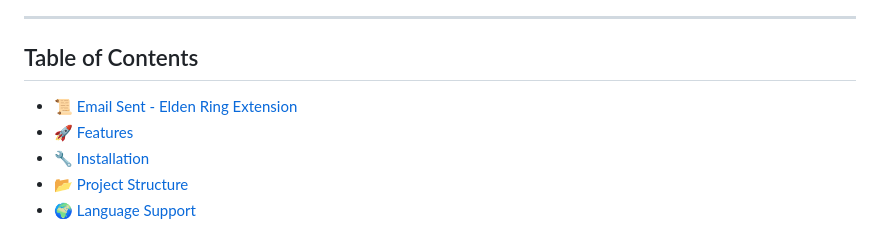
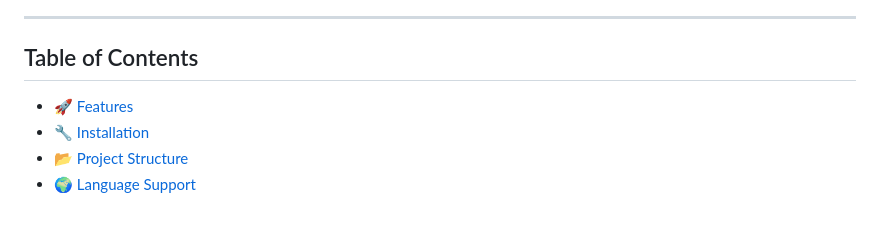
Before and after one commit to MettiFire/elden_mail_banner, a Markdown page: README.md, the part around the change. GitHub-like rendering.

Commit message:
table of content update

```diff
--- a/README.md
+++ b/README.md
@@ -6,7 +6,6 @@ When you hit **Send** in Gmail or Outlook Web, a dramatic banner appears with so
 
 ## Table of Contents
 
-- [📜 Email Sent - Elden Ring Extension](#-email-sent---elden-ring-extension)
 - [🚀 Features](#-features)
 - [🔧 Installation](#-installation)
 - [📂 Project Structure](#-project-structure)
```
